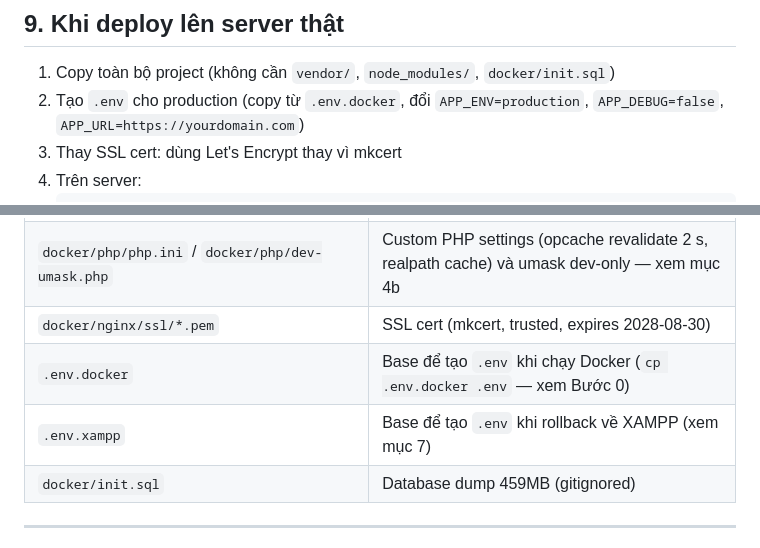
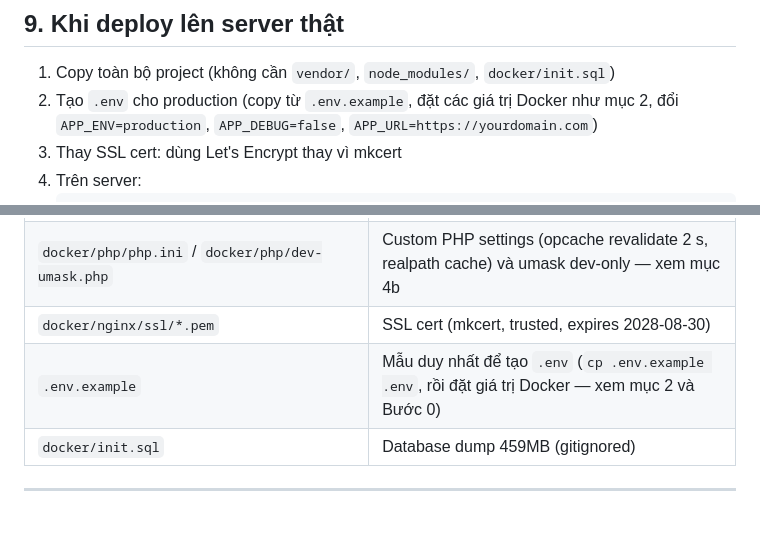
Before and after one commit to nhatnguyen94/sunstock-ai-vn, a Markdown page: docs/DOCKER.md, 2 parts joined by grey strips. GitHub-like rendering; blank space fills up the shorter version.

````diff
--- a/docs/DOCKER.md
+++ b/docs/DOCKER.md
@@ -398,7 +403,7 @@ Database: stock_app
 ## 9. Khi deploy lên server thật
 
 1. Copy toàn bộ project (không cần `vendor/`, `node_modules/`, `docker/init.sql`)
-2. Tạo `.env` cho production (copy từ `.env.docker`, đổi `APP_ENV=production`, `APP_DEBUG=false`, `APP_URL=https://yourdomain.com`)
+2. Tạo `.env` cho production (copy từ `.env.example`, đặt các giá trị Docker như mục 2, đổi `APP_ENV=production`, `APP_DEBUG=false`, `APP_URL=https://yourdomain.com`)
 3. Thay SSL cert: dùng Let's Encrypt thay vì mkcert
 4. Trên server:
    ```bash
@@ -479,8 +484,7 @@ docker compose exec php /opt/venv/bin/python3 py/get_stock.py VCB
 | `docker/php/supervisord.conf` | Chạy 6 process `queue:work redis --queue=high,default` (mục "Giám sát Queue" ở trên) |
 | `docker/php/php.ini` / `docker/php/dev-umask.php` | Custom PHP settings (opcache revalidate 2 s, realpath cache) và umask dev-only — xem mục 4b |
 | `docker/nginx/ssl/*.pem` | SSL cert (mkcert, trusted, expires 2028-08-30) |
-| `.env.docker` | Base để tạo `.env` khi chạy Docker (`cp .env.docker .env` — xem Bước 0) |
-| `.env.xampp` | Base để tạo `.env` khi rollback về XAMPP (xem mục 7) |
+| `.env.example` | Mẫu duy nhất để tạo `.env` (`cp .env.example .env`, rồi đặt giá trị Docker — xem mục 2 và Bước 0) |
 | `docker/init.sql` | Database dump 459MB (gitignored) |
 
 ---
````
Also changed, not shown: other parts of docs/DOCKER.md (+15 -10 lines), README.md (+8 -6 lines), docs/HISTORY.md (+1 -1 lines).
